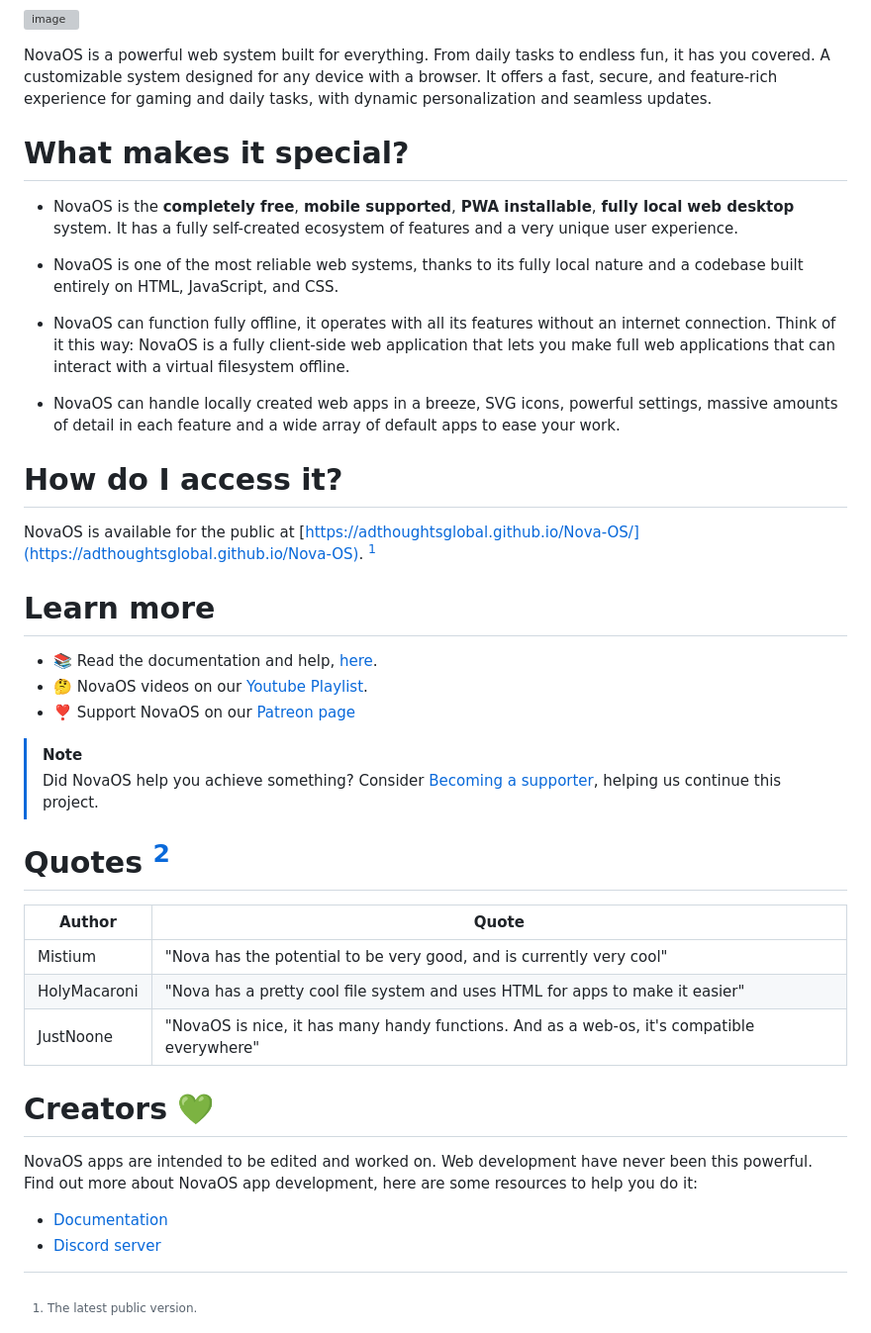
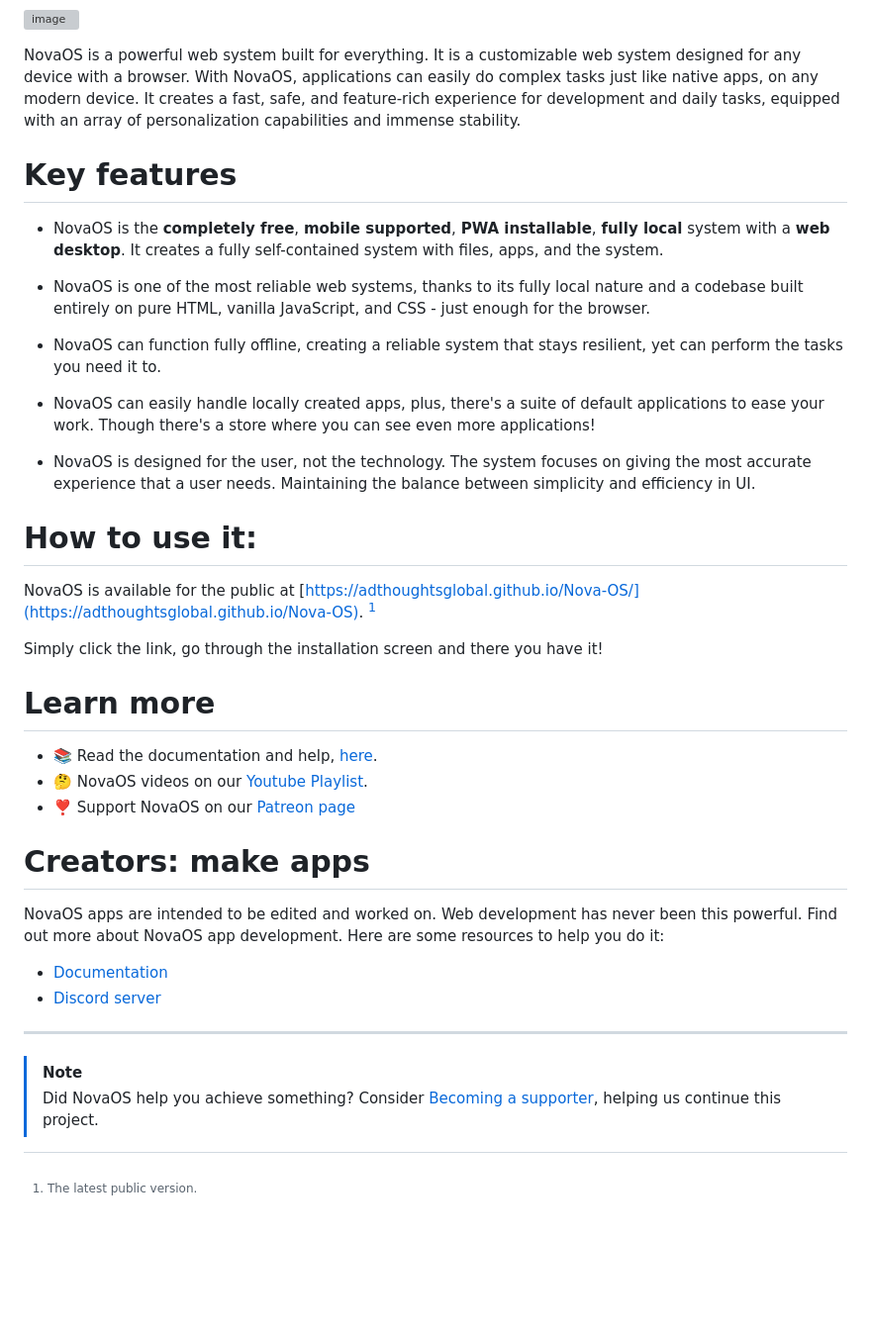
Before and after one commit to adthoughtsglobal/Nova-OS, a Markdown page: README.md, the part around the change printed below. Shown: that part at 99% size. Rendered like a GitHub page; blank space fills up the shorter version; grey boxes are pictures that could not be loaded.

```diff
--- a/README.md
+++ b/README.md
@@ -15,40 +16,38 @@ Title: Solaris
 
 ![image](https://github.com/user-attachments/assets/47978665-d2d2-4256-b784-da7eb43397b1)
 
-NovaOS is a powerful web system built for everything. From daily tasks to endless fun, it has you covered. A customizable system designed for any device with a browser. It offers a fast, secure, and feature-rich experience for gaming and daily tasks, with dynamic personalization and seamless updates.
+NovaOS is a powerful web system built for everything. It is a customizable web system designed for any device with a browser. With NovaOS, applications can easily do complex tasks just like native apps, on any modern device. It creates a fast, safe, and feature-rich experience for development and daily tasks, equipped with an array of personalization capabilities and immense stability.
 
-# What makes it special?
-- NovaOS is the **completely free**, **mobile supported**, **PWA installable**, **fully local** **web desktop** system. It has a fully self-created ecosystem of features and a very unique user experience.
+# Key features
+- NovaOS is the **completely free**, **mobile supported**, **PWA installable**, **fully local** system with a **web desktop**. It creates a fully self-contained system with files, apps, and the system.
 
-- NovaOS is one of the most reliable web systems, thanks to its fully local nature and a codebase built entirely on HTML, JavaScript, and CSS.
+- NovaOS is one of the most reliable web systems, thanks to its fully local nature and a codebase built entirely on pure HTML, vanilla JavaScript, and CSS - just enough for the browser.
 
-- NovaOS can function fully offline, it operates with all its features without an internet connection. Think of it this way: NovaOS is a fully client-side web application that lets you make full web applications that can interact with a virtual filesystem offline.
+- NovaOS can function fully offline, creating a reliable system that stays resilient, yet can perform the tasks you need it to.
 
-- NovaOS can handle locally created web apps in a breeze, SVG icons, powerful settings, massive amounts of detail in each feature and a wide array of default apps to ease your work.
+- NovaOS can easily handle locally created apps, plus, there's a suite of default applications to ease your work. Though there's a store where you can see even more applications!
 
-# How do I access it?
+- NovaOS is designed for the user, not the technology. The system focuses on giving the most accurate experience that a user needs. Maintaining the balance between simplicity and efficiency in UI.
+
+# How to use it:
 NovaOS is available for the public at [https://adthoughtsglobal.github.io/Nova-OS/](https://adthoughtsglobal.github.io/Nova-OS). [^1]
+
+Simply click the link, go through the installation screen and there you have it!
 
 # Learn more
 - 📚 Read the documentation and help, [here](https://novaos.gitbook.io/main).
 - 🤔 NovaOS videos on our [Youtube Playlist](https://www.youtube.com/watch?v=o3Xr6DHxcFo&list=PLVY7raF48Kj5cBsNIvvta5dTCleSSgQa-).
 - ❣️ Support NovaOS on our [Patreon page](https://patreon.com/adthoughtsglobal)
 
+# Creators: make apps
+NovaOS apps are intended to be edited and worked on. Web development has never been this powerful. Find out more about NovaOS app development. Here are some resources to help you do it:
+- [Documentation](https://novaos.gitbook.io/main)
+- [Discord server](https://discord.gg/atkqbwEQU8)
+
+---
+
 > [!NOTE]
 > Did NovaOS help you achieve something? Consider <a href="https://www.patreon.com/adthoughtsglobal/membership">Becoming a supporter</a>, helping us continue this project.
-
-# Quotes [^2]
-
-| Author | Quote |
-| --- | --- |
-| Mistium | "Nova has the potential to be very good, and is currently very cool" |
-| HolyMacaroni | "Nova has a pretty cool file system and uses HTML for apps to make it easier" |
-| JustNoone | "NovaOS is nice, it has many handy functions. And as a web-os, it's compatible everywhere" |
-
-# Creators 💚
-NovaOS apps are intended to be edited and worked on. Web development have never been this powerful. Find out more about NovaOS app development, here are some resources to help you do it:
-- [Documentation](https://novaos.gitbook.io/main)
-- [Discord server](https://discord.gg/atkqbwEQU8)
 
 [^1]: The latest public version.
 [^2]: Quotes are personal perspectives of users.
```
Also changed, not shown: other parts of README.md (+2 -1 lines).
